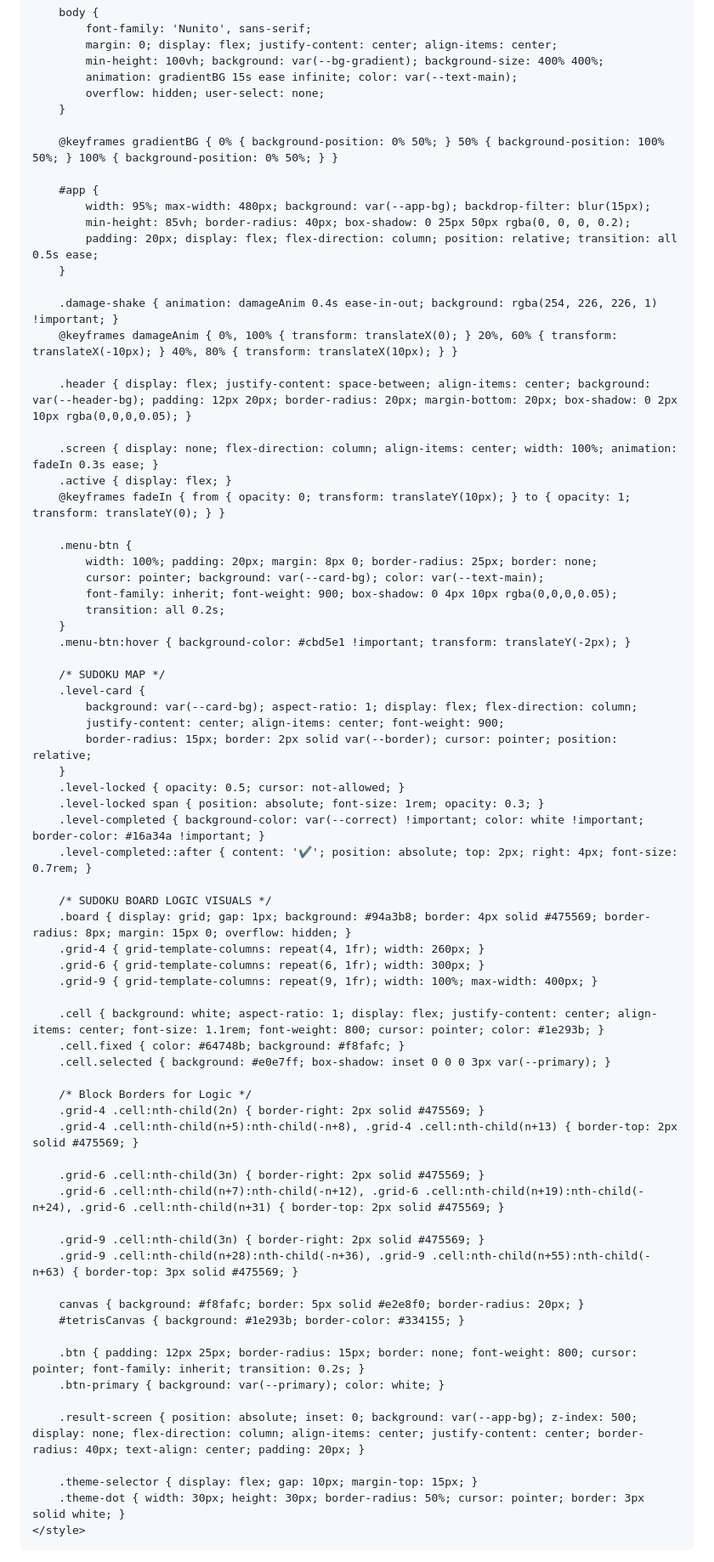
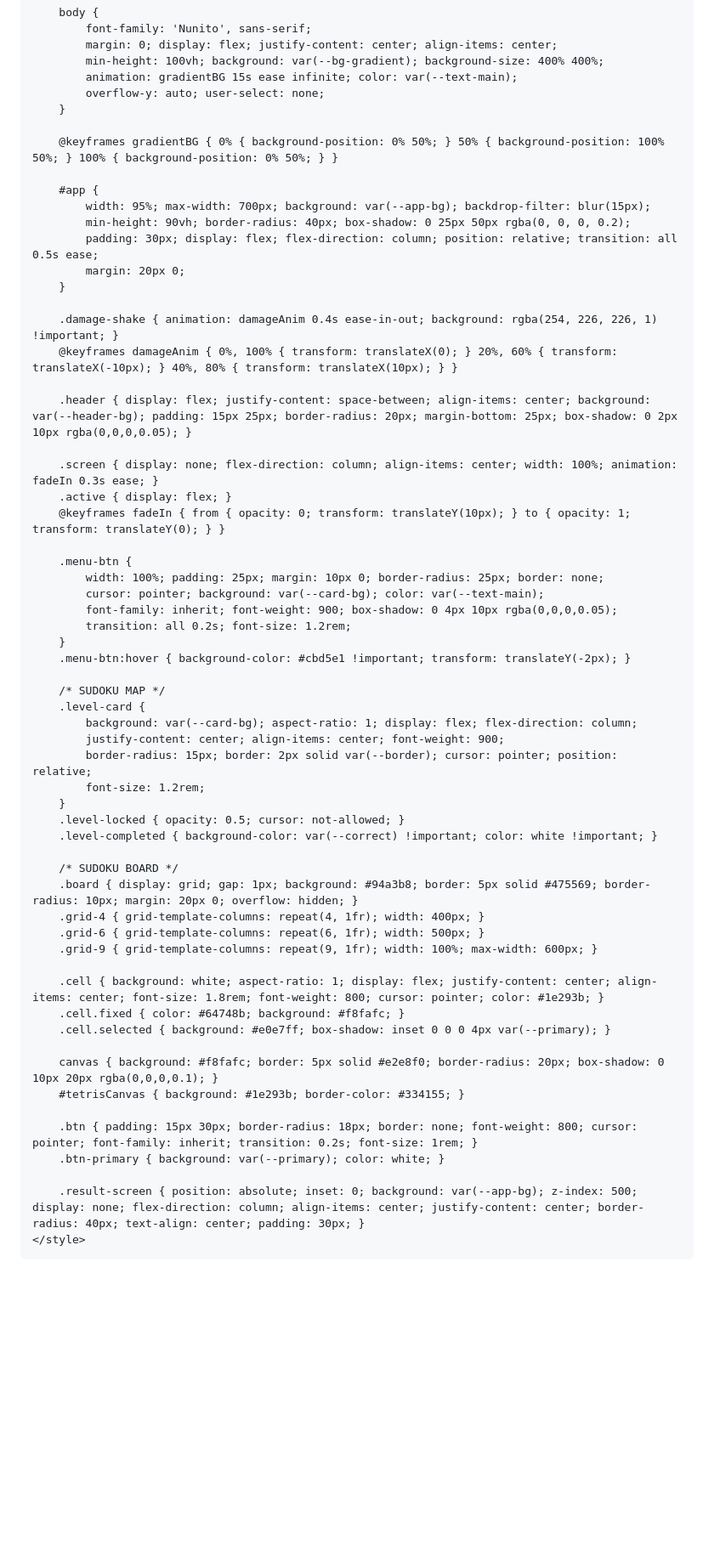
Before and after one commit to productowner255/productowner255.github.io, a Markdown page: README.md, the part around one of its changes. Shown at 85% size. GitHub-like rendering; blank space fills up the shorter version.

```diff
--- a/README.md
+++ b/README.md
@@ -51,31 +51,32 @@
             margin: 0; display: flex; justify-content: center; align-items: center;
             min-height: 100vh; background: var(--bg-gradient); background-size: 400% 400%;
             animation: gradientBG 15s ease infinite; color: var(--text-main);
-            overflow: hidden; user-select: none;
+            overflow-y: auto; user-select: none;
         }
 
         @keyframes gradientBG { 0% { background-position: 0% 50%; } 50% { background-position: 100% 50%; } 100% { background-position: 0% 50%; } }
 
         #app {
-            width: 95%; max-width: 480px; background: var(--app-bg); backdrop-filter: blur(15px);
-            min-height: 85vh; border-radius: 40px; box-shadow: 0 25px 50px rgba(0, 0, 0, 0.2);
-            padding: 20px; display: flex; flex-direction: column; position: relative; transition: all 0.5s ease;
+            width: 95%; max-width: 700px; background: var(--app-bg); backdrop-filter: blur(15px);
+            min-height: 90vh; border-radius: 40px; box-shadow: 0 25px 50px rgba(0, 0, 0, 0.2);
+            padding: 30px; display: flex; flex-direction: column; position: relative; transition: all 0.5s ease;
+            margin: 20px 0;
         }
 
         .damage-shake { animation: damageAnim 0.4s ease-in-out; background: rgba(254, 226, 226, 1) !important; }
         @keyframes damageAnim { 0%, 100% { transform: translateX(0); } 20%, 60% { transform: translateX(-10px); } 40%, 80% { transform: translateX(10px); } }
 
-        .header { display: flex; justify-content: space-between; align-items: center; background: var(--header-bg); padding: 12px 20px; border-radius: 20px; margin-bottom: 20px; box-shadow: 0 2px 10px rgba(0,0,0,0.05); }
+        .header { display: flex; justify-content: space-between; align-items: center; background: var(--header-bg); padding: 15px 25px; border-radius: 20px; margin-bottom: 25px; box-shadow: 0 2px 10px rgba(0,0,0,0.05); }
 
         .screen { display: none; flex-direction: column; align-items: center; width: 100%; animation: fadeIn 0.3s ease; }
         .active { display: flex; }
         @keyframes fadeIn { from { opacity: 0; transform: translateY(10px); } to { opacity: 1; transform: translateY(0); } }
 
         .menu-btn {
-            width: 100%; padding: 20px; margin: 8px 0; border-radius: 25px; border: none;
+            width: 100%; padding: 25px; margin: 10px 0; border-radius: 25px; border: none;
             cursor: pointer; background: var(--card-bg); color: var(--text-main);
             font-family: inherit; font-weight: 900; box-shadow: 0 4px 10px rgba(0,0,0,0.05);
-            transition: all 0.2s;
+            transition: all 0.2s; font-size: 1.2rem;
         }
         .menu-btn:hover { background-color: #cbd5e1 !important; transform: translateY(-2px); }
 
@@ -84,42 +85,28 @@
             background: var(--card-bg); aspect-ratio: 1; display: flex; flex-direction: column;
             justify-content: center; align-items: center; font-weight: 900;
             border-radius: 15px; border: 2px solid var(--border); cursor: pointer; position: relative;
+            font-size: 1.2rem;
         }
         .level-locked { opacity: 0.5; cursor: not-allowed; }
-        .level-locked span { position: absolute; font-size: 1rem; opacity: 0.3; }
-        .level-completed { background-color: var(--correct) !important; color: white !important; border-color: #16a34a !important; }
-        .level-completed::after { content: '✔️'; position: absolute; top: 2px; right: 4px; font-size: 0.7rem; }
+        .level-completed { background-color: var(--correct) !important; color: white !important; }
 
-        /* SUDOKU BOARD LOGIC VISUALS */
-        .board { display: grid; gap: 1px; background: #94a3b8; border: 4px solid #475569; border-radius: 8px; margin: 15px 0; overflow: hidden; }
-        .grid-4 { grid-template-columns: repeat(4, 1fr); width: 260px; }
-        .grid-6 { grid-template-columns: repeat(6, 1fr); width: 300px; }
-        .grid-9 { grid-template-columns: repeat(9, 1fr); width: 100%; max-width: 400px; }
+        /* SUDOKU BOARD */
+        .board { display: grid; gap: 1px; background: #94a3b8; border: 5px solid #475569; border-radius: 10px; margin: 20px 0; overflow: hidden; }
+        .grid-4 { grid-template-columns: repeat(4, 1fr); width: 400px; }
+        .grid-6 { grid-template-columns: repeat(6, 1fr); width: 500px; }
+        .grid-9 { grid-template-columns: repeat(9, 1fr); width: 100%; max-width: 600px; }
 
-        .cell { background: white; aspect-ratio: 1; display: flex; justify-content: center; align-items: center; font-size: 1.1rem; font-weight: 800; cursor: pointer; color: #1e293b; }
+        .cell { background: white; aspect-ratio: 1; display: flex; justify-content: center; align-items: center; font-size: 1.8rem; font-weight: 800; cursor: pointer; color: #1e293b; }
         .cell.fixed { color: #64748b; background: #f8fafc; }
-        .cell.selected { background: #e0e7ff; box-shadow: inset 0 0 0 3px var(--primary); }
+        .cell.selected { background: #e0e7ff; box-shadow: inset 0 0 0 4px var(--primary); }
 
-        /* Block Borders for Logic */
-        .grid-4 .cell:nth-child(2n) { border-right: 2px solid #475569; }
-        .grid-4 .cell:nth-child(n+5):nth-child(-n+8), .grid-4 .cell:nth-child(n+13) { border-top: 2px solid #475569; }
-
-        .grid-6 .cell:nth-child(3n) { border-right: 2px solid #475569; }
-        .grid-6 .cell:nth-child(n+7):nth-child(-n+12), .grid-6 .cell:nth-child(n+19):nth-child(-n+24), .grid-6 .cell:nth-child(n+31) { border-top: 2px solid #475569; }
-
-        .grid-9 .cell:nth-child(3n) { border-right: 2px solid #475569; }
-        .grid-9 .cell:nth-child(n+28):nth-child(-n+36), .grid-9 .cell:nth-child(n+55):nth-child(-n+63) { border-top: 3px solid #475569; }
-
-        canvas { background: #f8fafc; border: 5px solid #e2e8f0; border-radius: 20px; }
+        canvas { background: #f8fafc; border: 5px solid #e2e8f0; border-radius: 20px; box-shadow: 0 10px 20px rgba(0,0,0,0.1); }
         #tetrisCanvas { background: #1e293b; border-color: #334155; }
 
-        .btn { padding: 12px 25px; border-radius: 15px; border: none; font-weight: 800; cursor: pointer; font-family: inherit; transition: 0.2s; }
+        .btn { padding: 15px 30px; border-radius: 18px; border: none; font-weight: 800; cursor: pointer; font-family: inherit; transition: 0.2s; font-size: 1rem; }
         .btn-primary { background: var(--primary); color: white; }
 
-        .result-screen { position: absolute; inset: 0; background: var(--app-bg); z-index: 500; display: none; flex-direction: column; align-items: center; justify-content: center; border-radius: 40px; text-align: center; padding: 20px; }
-
-        .theme-selector { display: flex; gap: 10px; margin-top: 15px; }
-        .theme-dot { width: 30px; height: 30px; border-radius: 50%; cursor: pointer; border: 3px solid white; }
+        .result-screen { position: absolute; inset: 0; background: var(--app-bg); z-index: 500; display: none; flex-direction: column; align-items: center; justify-content: center; border-radius: 40px; text-align: center; padding: 30px; }
     </style>
 </head>
 <body>
```
Also changed, not shown: other parts of README.md (+60 -90 lines).
